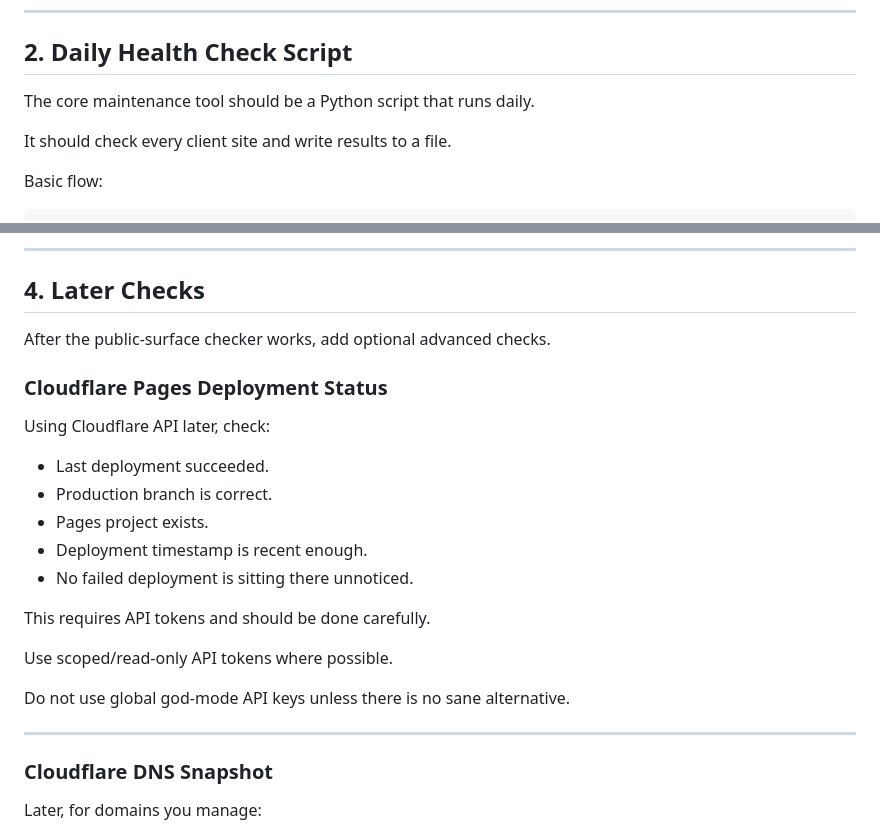
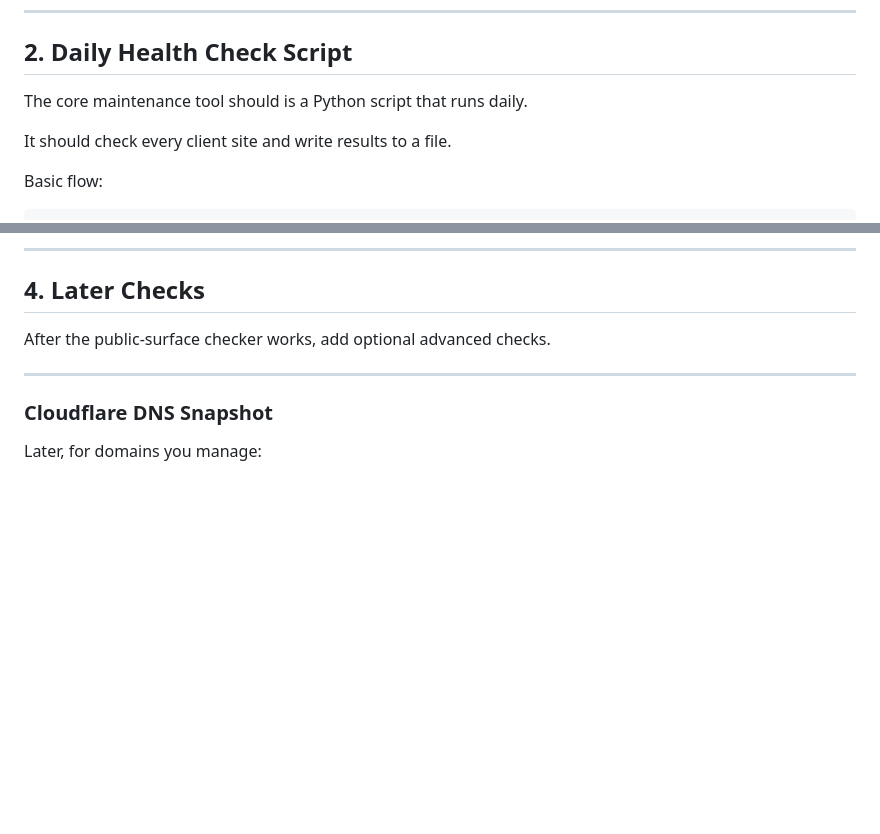
Before and after one commit to PlainWebWorks/site, a Markdown page: plainwebworks_client_health_check_and_reporting_plan.md, 2 parts joined by grey strips. GitHub-like rendering; blank space fills up the shorter version.

Commit message:
updating health check and reporting plan

```diff
--- a/plainwebworks_client_health_check_and_reporting_plan.md
+++ b/plainwebworks_client_health_check_and_reporting_plan.md
@@ -39,7 +39,7 @@ Plain English:
 
 ## 2. Daily Health Check Script
 
-The core maintenance tool should be a Python script that runs daily.
+The core maintenance tool should is a Python script that runs daily.
 
 It should check every client site and write results to a file.
 
@@ -301,22 +301,6 @@ Plain English:
 ## 4. Later Checks
 
 After the public-surface checker works, add optional advanced checks.
-
-### Cloudflare Pages Deployment Status
-
-Using Cloudflare API later, check:
-
-- Last deployment succeeded.
-- Production branch is correct.
-- Pages project exists.
-- Deployment timestamp is recent enough.
-- No failed deployment is sitting there unnoticed.
-
-This requires API tokens and should be done carefully.
-
-Use scoped/read-only API tokens where possible.
-
-Do not use global god-mode API keys unless there is no sane alternative.
 
 ---
 
```
